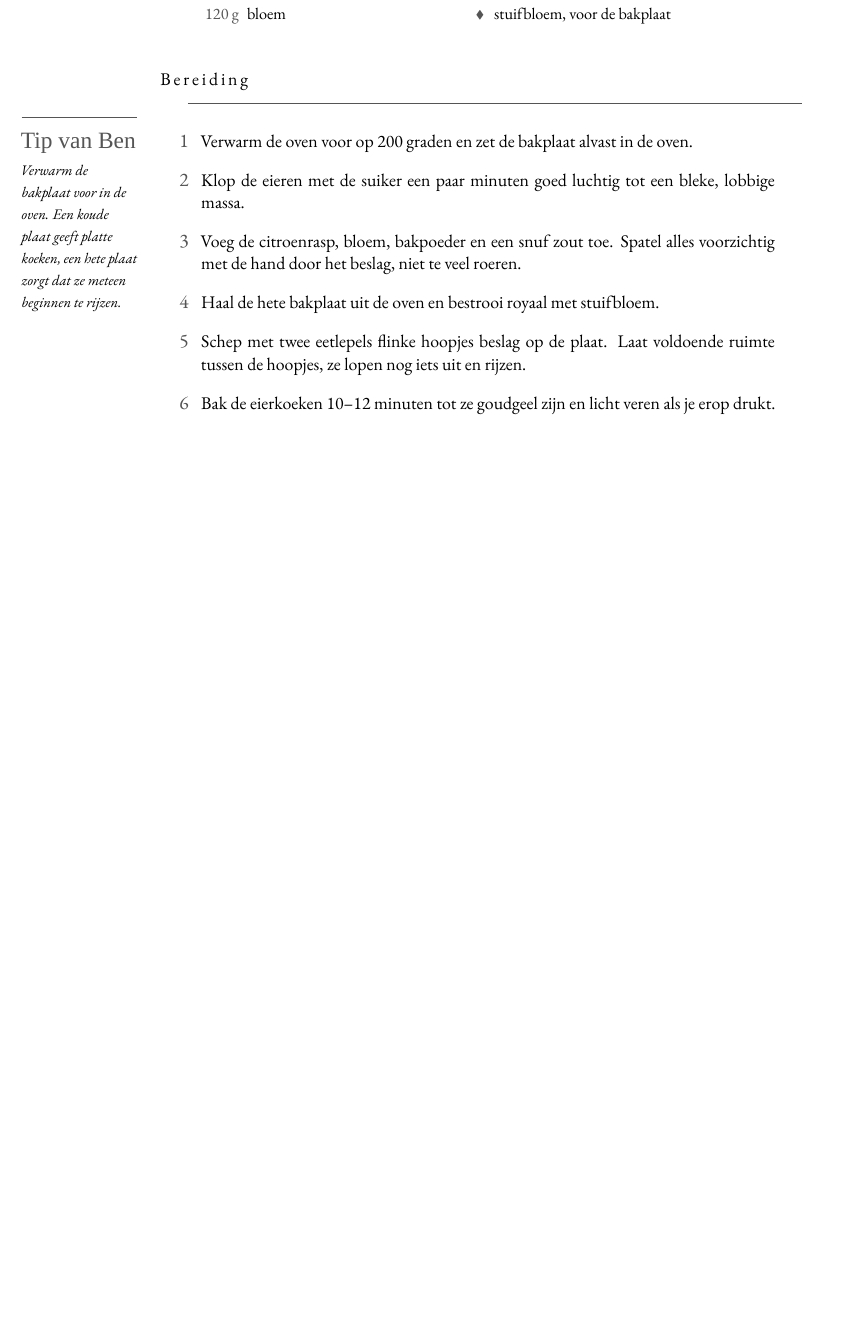
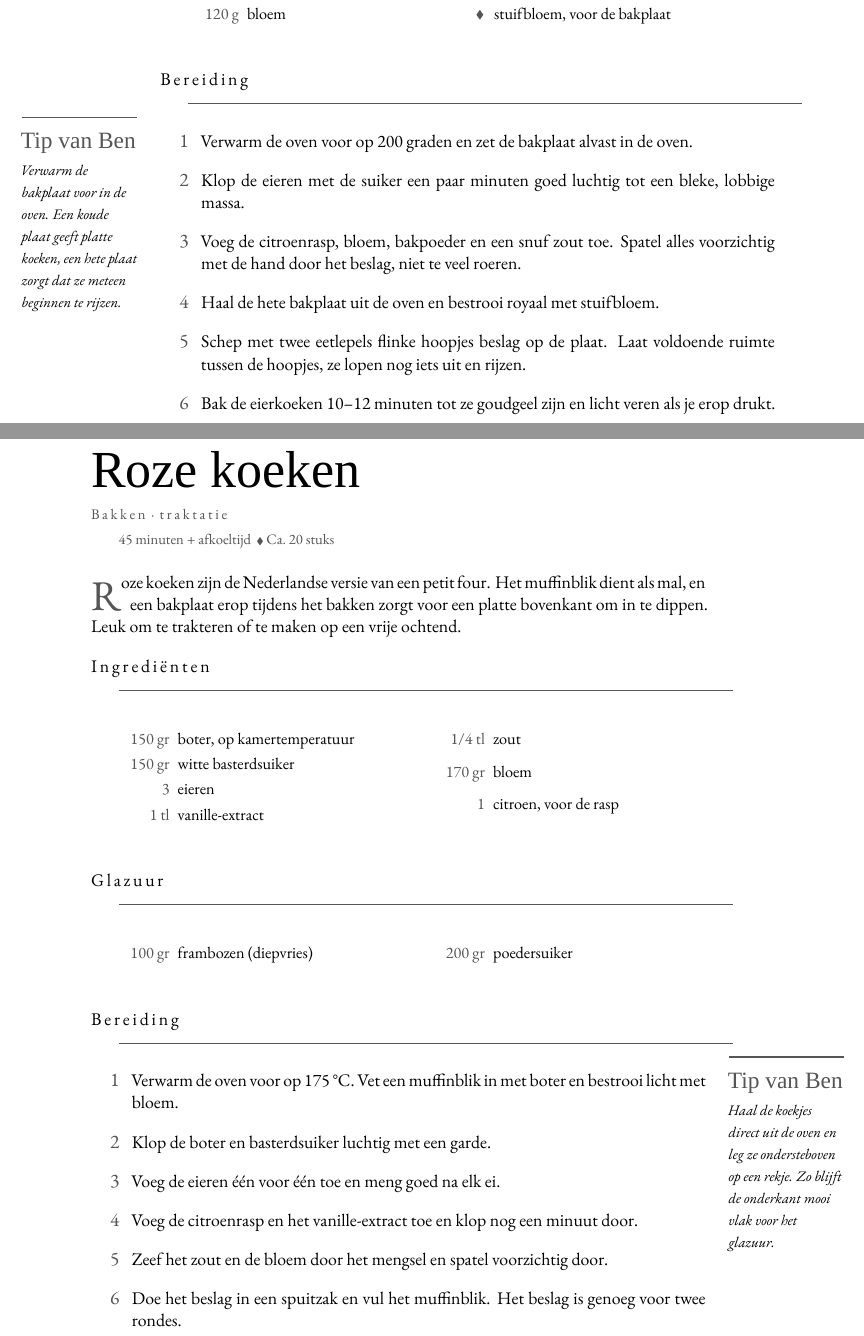
Before and after one commit to spoorcc/kookboek, a LaTeX book (main.tex, which reads recipes/roze-koeken.tex): part of page 62 of 67 before the commit and two parts of pages 62 and 63 of 69 after it, the two joined at a grey line, cut so that both start at the same text, the shorter picture padded with empty space. Compiled offline with XeLaTeX; a missing font is replaced by an installed copy or a similar font.

Commit message:
roze koeken

```diff
--- /dev/null
+++ b/recipes/roze-koeken.tex
@@ -0,0 +1,44 @@
+\begin{recipe}{Roze koeken}
+\kicker{Bakken · traktatie}
+\index[register]{Roze koeken}
+\index[register]{Frambozen}
+\index[register]{Citroen}
+
+\meta{45 minuten + afkoeltijd \dvd Ca.\ 20 stuks}
+
+\lettrine{R}{oze} koeken zijn de Nederlandse versie van een petit four. Het muffinblik
+dient als mal, en een bakplaat erop tijdens het bakken zorgt voor een platte bovenkant
+om in te dippen. Leuk om te trakteren of te maken op een vrije ochtend.
+
+\blockrule{Ingrediënten}
+\begin{ingredients}
+  \ing{150 gr}{boter, op kamertemperatuur}
+  \ing{150 gr}{witte basterdsuiker}
+  \ing{3}{eieren}
+  \ing{1 tl}{vanille-extract}
+  \ing{1/4 tl}{zout}
+  \ing{170 gr}{bloem}
+  \ing{1}{citroen, voor de rasp}\index[register]{Citroen}
+\end{ingredients}
+
+\blockrule{Glazuur}
+\begin{ingredients}
+  \ing{100 gr}{frambozen (diepvries)}\index[register]{Frambozen}
+  \ing{200 gr}{poedersuiker}
+\end{ingredients}
+
+\blockrule{Bereiding}
+\tip{Haal de koekjes direct uit de oven en leg ze ondersteboven op een rekje. Zo blijft
+de onderkant mooi vlak voor het glazuur.}
+\begin{steps}
+  \item Verwarm de oven voor op 175\,°C. Vet een muffinblik in met boter en bestrooi
+        licht met bloem.
+  \item Klop de boter en basterdsuiker luchtig met een garde.
+  \item Voeg de eieren één voor één toe en meng goed na elk ei.
+  \item Voeg de citroenrasp en het vanille-extract toe en klop nog een minuut door.
+  \item Zeef het zout en de bloem door het mengsel en spatel voorzichtig door.
+  \item Doe het beslag in een spuitzak en vul het muffinblik. Het beslag is genoeg voor
+        twee rondes.
+  \item Leg een bakplaat op het muffinblik zodat de koekjes niet kunnen rijzen. Bak
+        10 minuten met de bakplaat erop, daarna nog 6 minuten zonder.
+  \item Laat de koekjes 5 minuten rusten, haal ze dan uit de vorm en leg ze
```
Also changed, not shown: main.tex (+1 -0 lines), recipes/roze-koeken.tex (8 more changed lines).
